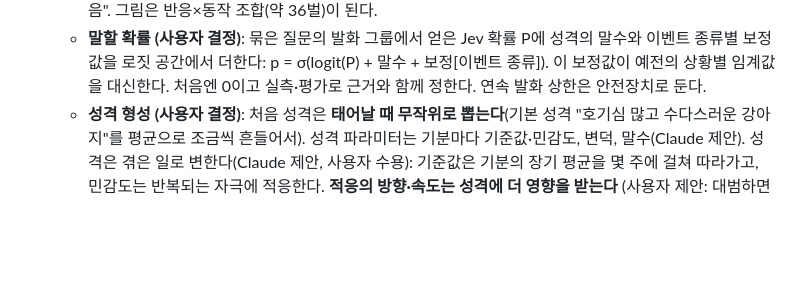
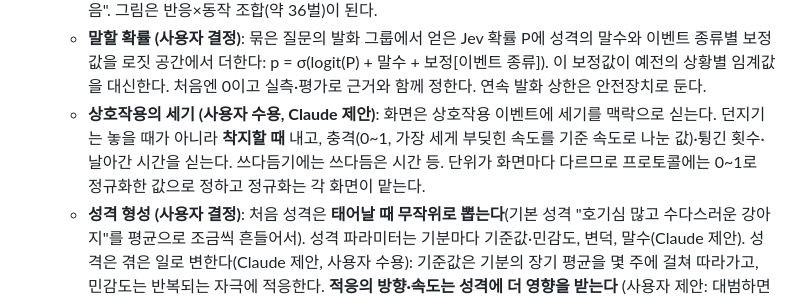
Before and after one commit to HEOSEONGILml/AssistantChatBot, a Markdown page: docs/vision.md, the part around the change. Drawn GitHub-style; blank space fills up the shorter version.

Commit message:
docs(vision): 상호작용 세기(던지기 충격) 맥락
Co-Authored-By: Claude Opus 5.5 <noreply@anthropic.com>

```diff
--- a/docs/vision.md
+++ b/docs/vision.md
@@ -35,6 +35,7 @@
   - **동작은 반응과 따로 Jev 분포에서 뽑는다 (사용자 결정)**. 반응이 없을 때도 동작을 할 수 있기 때문이다. 반응-동작, 기분-동작 연결 같은 정책은 Jev 질문의 선택지 설명에 담는다(사용자 지적). 반응과 동작은 한 번의 호출에서 함께 묻고, 가끔 어긋나는 것은 허용한다 (사용자 결정, 어긋남이 눈에 띄면 두 번 호출로 바꾼다). **반응·동작·말할 확률은 choice 질문 하나로 묶어 묻고, 받은 확률을 그룹(반응/동작/발화)별로 나눠 정규화한다** (사용자 결정). **기분·친밀도 변화도 choice 질문 하나로 묻는다**: 선택지는 기분·친밀도마다 오름/내림과 "변화 없음". 각 차원은 (오름 확률 − 내림 확률) × 민감도 + 약간의 무작위 흔들림만큼 움직인다 (Claude 제안, 사용자 수용). 그래서 이벤트당 Jev 질문은 2개다.
   - **반응 목록 (사용자 확정)**: 기쁨, 궁금함, 놀람, 짜증, 서운함, 무서움, 그리고 반응 없음. 기존 감정 7개 중 신남→들뜸(기분)/기쁨(반응), 분노→분노(기분)/짜증(반응), 슬픔→시무룩(기분)/서운함(반응), 졸림→기분, 평온→반응 없음으로 나눴고 무서움을 더했다. 동작은 서기·앉기·엎드리기·잠·조르기·짖기와 "특별히 없음". 그림은 반응×동작 조합(약 36벌)이 된다.
   - **말할 확률 (사용자 결정)**: 묶은 질문의 발화 그룹에서 얻은 Jev 확률 P에 성격의 말수와 이벤트 종류별 보정값을 로짓 공간에서 더한다: p = σ(logit(P) + 말수 + 보정[이벤트 종류]). 이 보정값이 예전의 상황별 임계값을 대신한다. 처음엔 0이고 실측·평가로 근거와 함께 정한다. 연속 발화 상한은 안전장치로 둔다.
+  - **상호작용의 세기 (사용자 수용, Claude 제안)**: 화면은 상호작용 이벤트에 세기를 맥락으로 싣는다. 던지기는 놓을 때가 아니라 **착지할 때** 내고, 충격(0~1, 가장 세게 부딪힌 속도를 기준 속도로 나눈 값)·튕긴 횟수·날아간 시간을 싣는다. 쓰다듬기에는 쓰다듬은 시간 등. 단위가 화면마다 다르므로 프로토콜에는 0~1로 정규화한 값으로 정하고 정규화는 각 화면이 맡는다.
   - **성격 형성 (사용자 결정)**: 처음 성격은 **태어날 때 무작위로 뽑는다**(기본 성격 "호기심 많고 수다스러운 강아지"를 평균으로 조금씩 흔들어서). 성격 파라미터는 기분마다 기준값·민감도, 변덕, 말수(Claude 제안). 성격은 겪은 일로 변한다(Claude 제안, 사용자 수용): 기준값은 기분의 장기 평균을 몇 주에 걸쳐 따라가고, 민감도는 반복되는 자극에 적응한다. **적응의 방향·속도는 성격에 더 영향을 받는다** (사용자 제안: 대범하면 무뎌지고, 겁 많으면 더 예민해짐). **새 파라미터를 두지 않고 기존 성격에서 끌어온다** (사용자 결정). 초안(Claude): 기준값이 높은 기분일수록 그 기분을 올리는 자극에 민감화되고, 낮을수록 습관화된다(예: 원래 성마른 강아지는 찔릴수록 더 빨리 화남). 민감도에는 위아래 한계를 둔다.
   - **관계 (사용자 수용, Claude 제안)**: 이번에는 수치로 된 관계만 둔다. 차원은 **친밀도 하나**다 (2026-10-15 사용자 결정: 친밀도·신뢰 두 차원에서 하나로 줄임). 기분처럼 Jev가 이벤트마다 변화 분포를 주고 거기서 뽑되 아주 천천히 변한다. 사용자에 대해 아는 사실(글로 된 기억)은 장기 기억과 함께 나중에 다룬다. 말풍선 "봤다" 판정과 자리 비움에 따른 조용함 간격은 화면 안에서만 쓴다.
 - 첫 두뇌는 **초안**이다. 실제로 써 보며 고치고, 이후 **고도화 단계**를 따로 한다. 고도화에서 많은 것이 추가·변경될 수 있다 (2026-10-15). 그래서 질문 정의·잠정값·프롬프트는 바꾸기 쉽게 한곳에 모은다.
```
